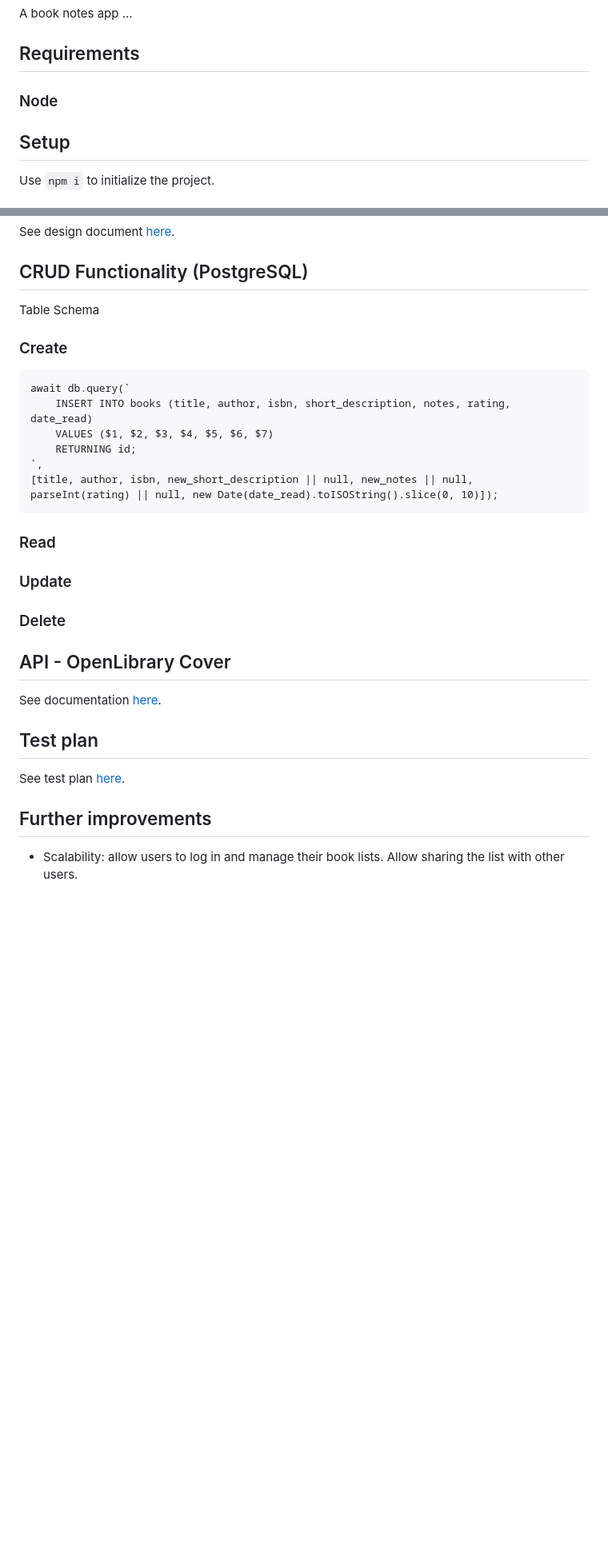
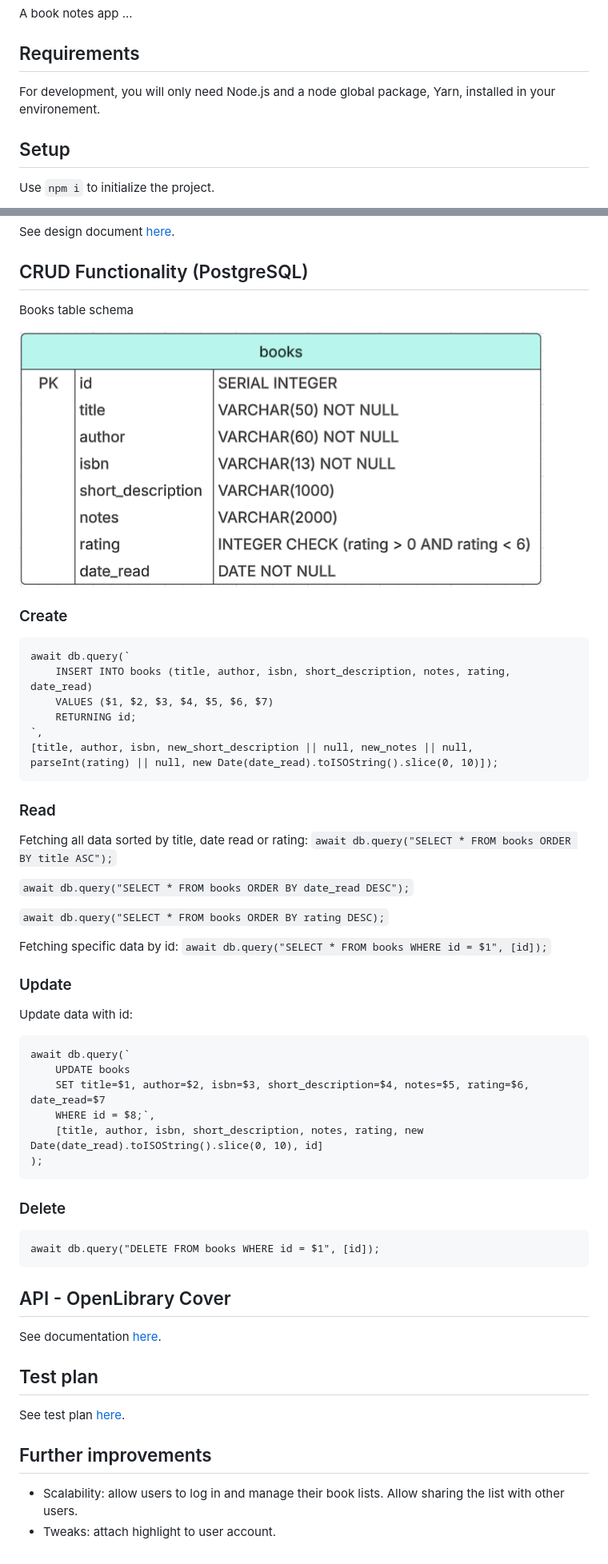
Before and after one commit to andreeadracovita/book-notes, a Markdown page: readme.md, 2 parts joined by grey strips. Shown: that part at 80% size. Drawn GitHub-style; pictures changed too: docs/database_books.png (added); blank space fills up the shorter version.

Commit message:
Add to readme and test plan

````diff
--- a/readme.md
+++ b/readme.md
@@ -4,7 +4,7 @@ A book notes app ...
 
 ## Requirements
 
-### Node
+For development, you will only need Node.js and a node global package, Yarn, installed in your environement.
 
 ## Setup
 Use `npm i` to initialize the project.
@@ -17,7 +17,9 @@ Server running on port `http://localhost:3000/`.
 See design document [here](docs/design/notable-design-doc.pdf).
 
 ## CRUD Functionality (PostgreSQL)
-Table Schema
+Books table schema
+
+![Books table](docs/database_books.png)
 
 ### Create
 ```
@@ -31,9 +33,35 @@ await db.query(`
 
 ### Read
 
+Fetching all data sorted by title, date read or rating:
+`await db.query("SELECT * FROM books ORDER BY title ASC");`
+
+`await db.query("SELECT * FROM books ORDER BY date_read DESC");`
+
+`await db.query("SELECT * FROM books ORDER BY rating DESC);`
+
+
+Fetching specific data by id:
+`await db.query("SELECT * FROM books WHERE id = $1", [id]);`
+
 ### Update
 
+Update data with id:
+
+```
+await db.query(`
+	UPDATE books
+	SET title=$1, author=$2, isbn=$3, short_description=$4, notes=$5, rating=$6, date_read=$7
+	WHERE id = $8;`,
+	[title, author, isbn, short_description, notes, rating, new Date(date_read).toISOString().slice(0, 10), id]
+);
+```
+
 ### Delete
+
+```
+await db.query("DELETE FROM books WHERE id = $1", [id]);
+```
 
 ## API - OpenLibrary Cover
 See documentation [here](https://openlibrary.org/dev/docs/api/covers).
@@ -43,3 +71,4 @@ See test plan [here](docs/test_plan/test_plan.md).
 
 ## Further improvements
 - Scalability: allow users to log in and manage their book lists. Allow sharing the list with other users.
+- Tweaks: attach highlight to user account.
````
Also changed, not shown: docs/test_plan/test_plan.md (+14 -1 lines).
